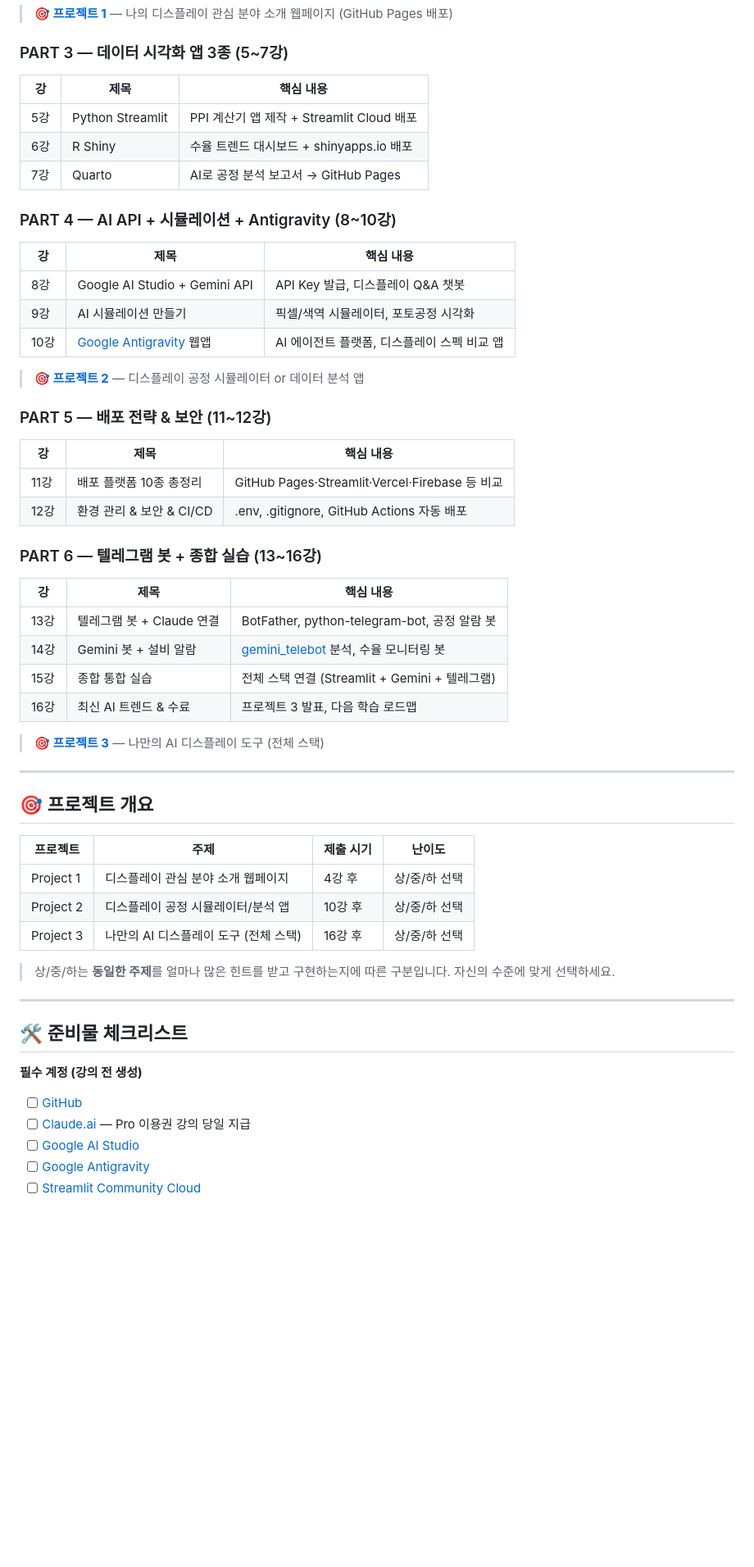
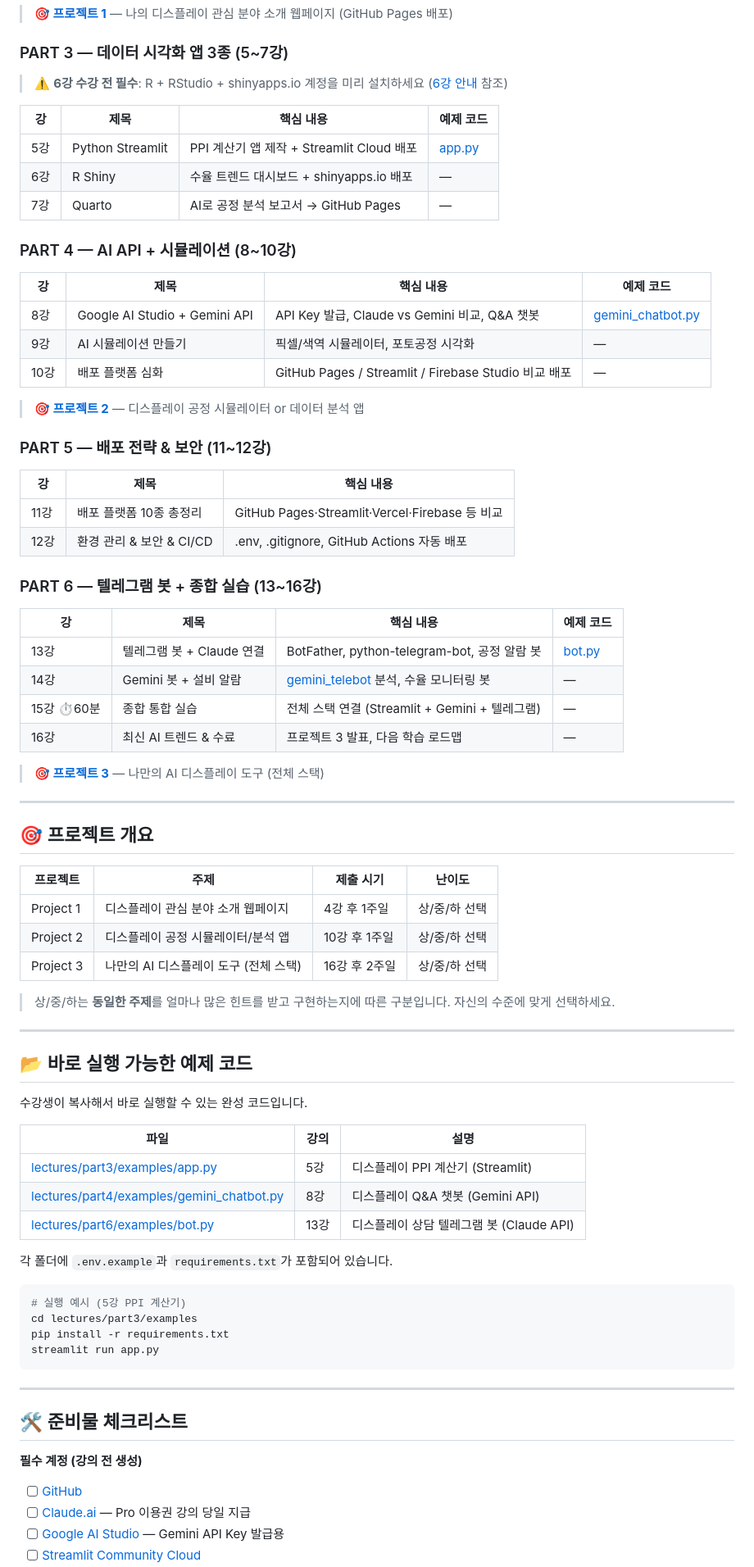
Before and after one commit to waterfirst-suji/Letuin_AI_Lecture, a Markdown page: README.md, the part around one of its changes. Shown at 82% size. Drawn GitHub-style; blank space fills up the shorter version.

Commit message:
Update README to reflect all reviewer feedback changes
- Add runnable example code table with direct file links
- Replace Antigravity with Firebase Studio throughout
- Add 6강 R/RStudio pre-setup warning with install commands
- Add public dataset table (SECOM, data.go.kr, IEEE, Kaggle)
- Update pre_test description: 26 required + 9 bonus questions
- Add 15강 60min note; mark example code columns in curriculum
- Reframe full_course_plan as instructor timetable in TOC
- Update changelog with 2026-04-05 entry

Co-Authored-By: Claude Sonnet 4.6 <noreply@anthropic.com>

````diff
--- a/README.md
+++ b/README.md
@@ -70,19 +70,21 @@ Telegram Bot (Claude + Gemini)  ·  배포 전략 10종
 
 ### PART 3 — 데이터 시각화 앱 3종 (5~7강)
 
-| 강 | 제목 | 핵심 내용 |
-|----|------|----------|
-| 5강 | Python Streamlit | PPI 계산기 앱 제작 + Streamlit Cloud 배포 |
-| 6강 | R Shiny | 수율 트렌드 대시보드 + shinyapps.io 배포 |
-| 7강 | Quarto | AI로 공정 분석 보고서 → GitHub Pages |
+> ⚠️ **6강 수강 전 필수**: R + RStudio + shinyapps.io 계정을 미리 설치하세요 ([6강 안내](lectures/part3/README.md) 참조)
 
-### PART 4 — AI API + 시뮬레이션 + Antigravity (8~10강)
+| 강 | 제목 | 핵심 내용 | 예제 코드 |
+|----|------|----------|----------|
+| 5강 | Python Streamlit | PPI 계산기 앱 제작 + Streamlit Cloud 배포 | [app.py](lectures/part3/examples/app.py) |
+| 6강 | R Shiny | 수율 트렌드 대시보드 + shinyapps.io 배포 | — |
+| 7강 | Quarto | AI로 공정 분석 보고서 → GitHub Pages | — |
 
-| 강 | 제목 | 핵심 내용 |
-|----|------|----------|
-| 8강 | Google AI Studio + Gemini API | API Key 발급, 디스플레이 Q&A 챗봇 |
-| 9강 | AI 시뮬레이션 만들기 | 픽셀/색역 시뮬레이터, 포토공정 시각화 |
-| 10강 | [Google Antigravity](https://antigravity.google) 웹앱 | AI 에이전트 플랫폼, 디스플레이 스펙 비교 앱 |
+### PART 4 — AI API + 시뮬레이션 (8~10강)
+
+| 강 | 제목 | 핵심 내용 | 예제 코드 |
+|----|------|----------|----------|
+| 8강 | Google AI Studio + Gemini API | API Key 발급, Claude vs Gemini 비교, Q&A 챗봇 | [gemini_chatbot.py](lectures/part4/examples/gemini_chatbot.py) |
+| 9강 | AI 시뮬레이션 만들기 | 픽셀/색역 시뮬레이터, 포토공정 시각화 | — |
+| 10강 | 배포 플랫폼 심화 | GitHub Pages / Streamlit / Firebase Studio 비교 배포 | — |
 
 > **🎯 [프로젝트 2](projects/project2/README.md)** — 디스플레이 공정 시뮬레이터 or 데이터 분석 앱
 
@@ -95,12 +97,12 @@ Telegram Bot (Claude + Gemini)  ·  배포 전략 10종
 
 ### PART 6 — 텔레그램 봇 + 종합 실습 (13~16강)
 
-| 강 | 제목 | 핵심 내용 |
-|----|------|----------|
-| 13강 | 텔레그램 봇 + Claude 연결 | BotFather, python-telegram-bot, 공정 알람 봇 |
-| 14강 | Gemini 봇 + 설비 알람 | [gemini_telebot](https://github.com/waterfirst/gemini_telebot) 분석, 수율 모니터링 봇 |
-| 15강 | 종합 통합 실습 | 전체 스택 연결 (Streamlit + Gemini + 텔레그램) |
-| 16강 | 최신 AI 트렌드 & 수료 | 프로젝트 3 발표, 다음 학습 로드맵 |
+| 강 | 제목 | 핵심 내용 | 예제 코드 |
+|----|------|----------|----------|
+| 13강 | 텔레그램 봇 + Claude 연결 | BotFather, python-telegram-bot, 공정 알람 봇 | [bot.py](lectures/part6/examples/bot.py) |
+| 14강 | Gemini 봇 + 설비 알람 | [gemini_telebot](https://github.com/waterfirst/gemini_telebot) 분석, 수율 모니터링 봇 | — |
+| 15강 ⏱️60분 | 종합 통합 실습 | 전체 스택 연결 (Streamlit + Gemini + 텔레그램) | — |
+| 16강 | 최신 AI 트렌드 & 수료 | 프로젝트 3 발표, 다음 학습 로드맵 | — |
 
 > **🎯 [프로젝트 3](projects/project3/README.md)** — 나만의 AI 디스플레이 도구 (전체 스택)
 
@@ -110,12 +112,33 @@ Telegram Bot (Claude + Gemini)  ·  배포 전략 10종
 
 | 프로젝트 | 주제 | 제출 시기 | 난이도 |
 |---------|------|----------|--------|
-| Project 1 | 디스플레이 관심 분야 소개 웹페이지 | 4강 후 | 상/중/하 선택 |
-| Project 2 | 디스플레이 공정 시뮬레이터/분석 앱 | 10강 후 | 상/중/하 선택 |
-| Project 3 | 나만의 AI 디스플레이 도구 (전체 스택) | 16강 후 | 상/중/하 선택 |
+| Project 1 | 디스플레이 관심 분야 소개 웹페이지 | 4강 후 1주일 | 상/중/하 선택 |
+| Project 2 | 디스플레이 공정 시뮬레이터/분석 앱 | 10강 후 1주일 | 상/중/하 선택 |
+| Project 3 | 나만의 AI 디스플레이 도구 (전체 스택) | 16강 후 2주일 | 상/중/하 선택 |
 
 > 상/중/하는 **동일한 주제**를 얼마나 많은 힌트를 받고 구현하는지에 따른 구분입니다.
 > 자신의 수준에 맞게 선택하세요.
+
+---
+
+## 📂 바로 실행 가능한 예제 코드
+
+수강생이 복사해서 바로 실행할 수 있는 완성 코드입니다.
+
+| 파일 | 강의 | 설명 |
+|------|------|------|
+| [lectures/part3/examples/app.py](lectures/part3/examples/app.py) | 5강 | 디스플레이 PPI 계산기 (Streamlit) |
+| [lectures/part4/examples/gemini_chatbot.py](lectures/part4/examples/gemini_chatbot.py) | 8강 | 디스플레이 Q&A 챗봇 (Gemini API) |
+| [lectures/part6/examples/bot.py](lectures/part6/examples/bot.py) | 13강 | 디스플레이 상담 텔레그램 봇 (Claude API) |
+
+각 폴더에 `.env.example`과 `requirements.txt`가 포함되어 있습니다.
+
+```bash
+# 실행 예시 (5강 PPI 계산기)
+cd lectures/part3/examples
+pip install -r requirements.txt
+streamlit run app.py
+```
 
 ---
 
@@ -124,6 +147,5 @@ Telegram Bot (Claude + Gemini)  ·  배포 전략 10종
 **필수 계정 (강의 전 생성)**
 - [ ] [GitHub](https://github.com)
 - [ ] [Claude.ai](https://claude.ai) — Pro 이용권 강의 당일 지급
-- [ ] [Google AI Studio](https://aistudio.google.com)
-- [ ] [Google Antigravity](https://antigravity.google)
+- [ ] [Google AI Studio](https://aistudio.google.com) — Gemini API Key 발급용
 - [ ] [Streamlit Community Cloud](https://share.streamlit.io)
````
Also changed, not shown: other parts of README.md (+27 -8 lines).
